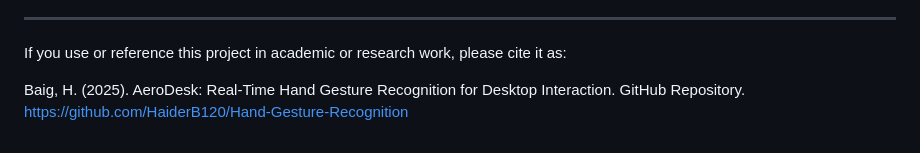
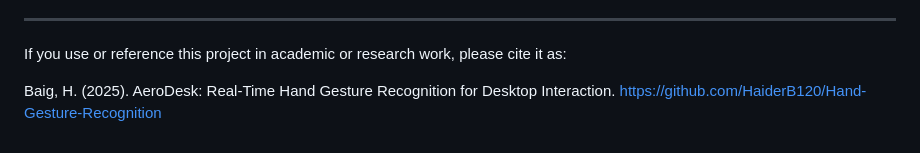
Before and after one commit to HaiderB120/Hand-Gesture-Recognition, a Markdown page: README.md, the part around the change. Drawn GitHub-style.

```diff
--- a/README.md
+++ b/README.md
@@ -90,5 +90,5 @@ This gesture detects the pinch, and lets the user know that drag is on. It will
 
 If you use or reference this project in academic or research work, please cite it as:
 
-Baig, H. (2025). AeroDesk: Real-Time Hand Gesture Recognition for Desktop Interaction. GitHub Repository.
+Baig, H. (2025). AeroDesk: Real-Time Hand Gesture Recognition for Desktop Interaction.
 https://github.com/HaiderB120/Hand-Gesture-Recognition
```
